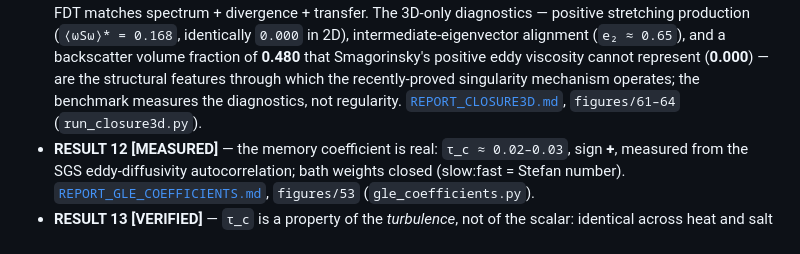
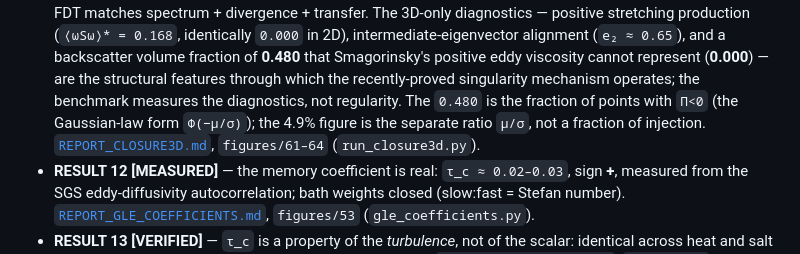
Before and after one commit to abdh0saifelden2-debug/K1-two-clocks-theory, a Markdown page: README.md, the part around the change. GitHub-like rendering.

Commit message:
Clarify Part 9c backscatter normalization (volume fraction vs mu/sigma)
Artifact check: enstrophy_norm=0.167925... is stretching production; flux.backscatter_fraction_true=0.480154... is the volume fraction of points with Pi<0. The 4.9% figure is the separate ratio mu/sigma in the Gaussian law Phi(-mu/sigma), not a fraction of injection.

```diff
--- a/README.md
+++ b/README.md
@@ -174,7 +174,9 @@ elliptic field. They cannot be modelled as one coupled scalar.**
   fraction of **0.480** that Smagorinsky's positive eddy viscosity cannot
   represent (**0.000**) — are the structural features through which the
   recently-proved singularity mechanism operates; the benchmark measures the
-  diagnostics, not regularity. [`REPORT_CLOSURE3D.md`](REPORT_CLOSURE3D.md),
+  diagnostics, not regularity. The `0.480` is the fraction of points with
+  `Π<0` (the Gaussian-law form `Φ(−μ/σ)`); the 4.9% figure is the separate ratio
+  `μ/σ`, not a fraction of injection. [`REPORT_CLOSURE3D.md`](REPORT_CLOSURE3D.md),
   `figures/61–64` (`run_closure3d.py`).
 - **RESULT 12 [MEASURED]** — the memory coefficient is real: `τ_c ≈ 0.02–0.03`,
   sign **+**, measured from the SGS eddy-diffusivity autocorrelation; bath weights
```
